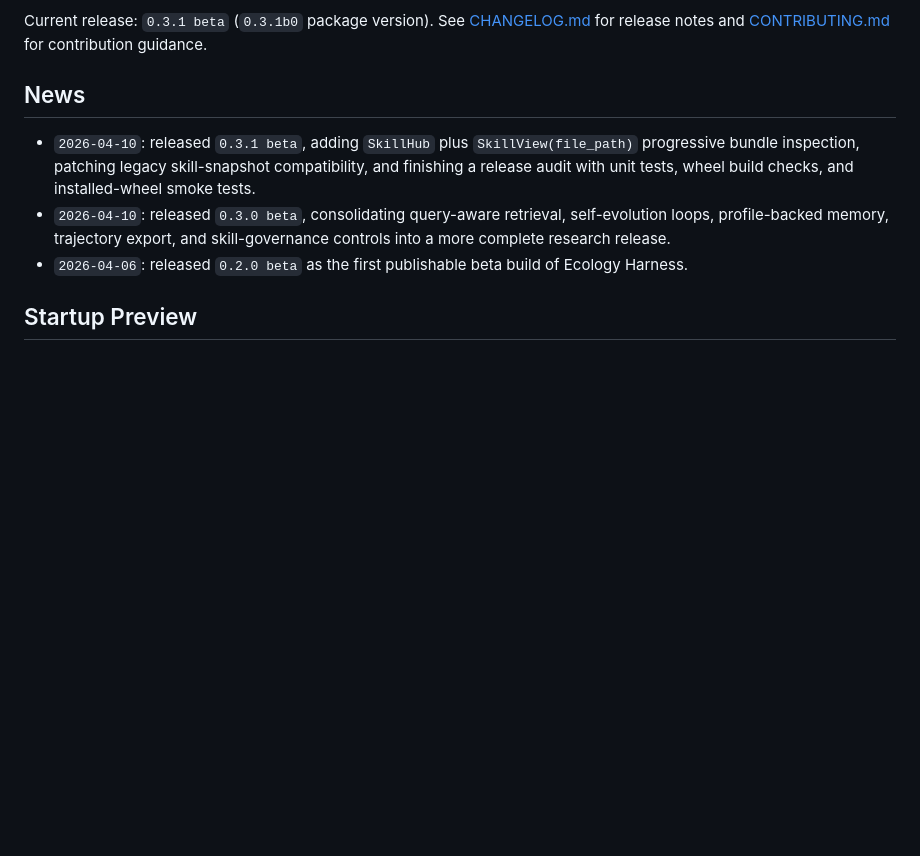
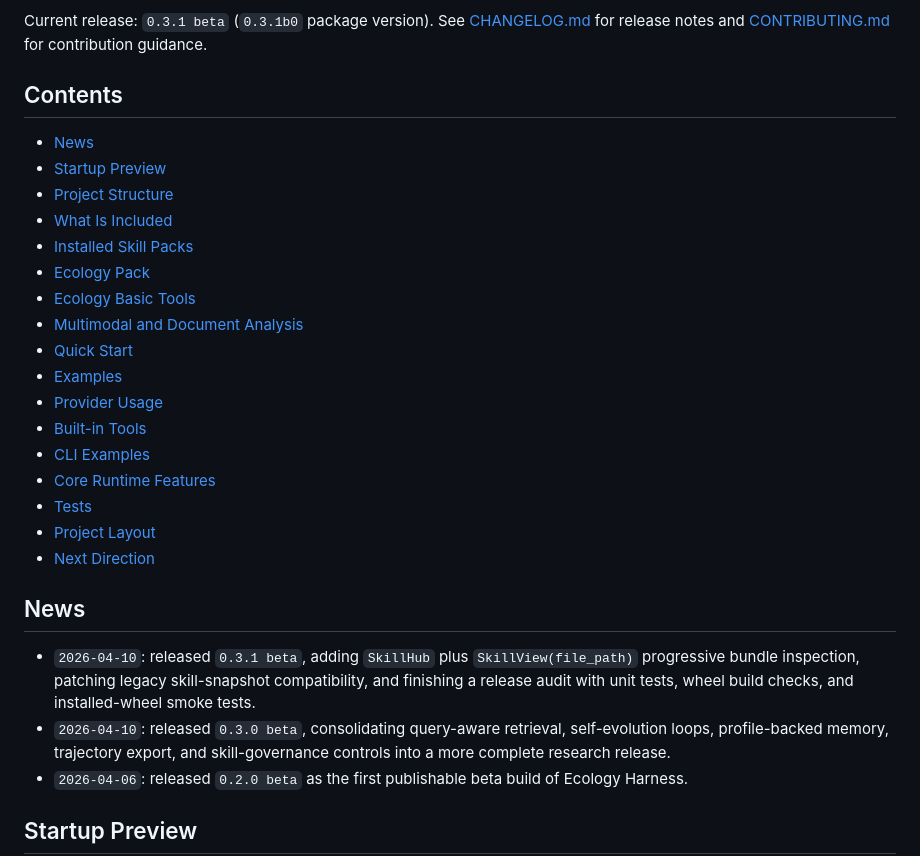
Before and after one commit to ECNU-ICALK/Ecology-Harness, a Markdown page: README.md, the part around the change. GitHub-like rendering; blank space fills up the shorter version.

```diff
--- a/README.md
+++ b/README.md
@@ -15,6 +15,26 @@ from the community to keep improving and expanding the ecology stack together.
 
 Current release: `0.3.1 beta` (`0.3.1b0` package version).
 See [CHANGELOG.md](CHANGELOG.md) for release notes and [CONTRIBUTING.md](CONTRIBUTING.md) for contribution guidance.
+
+## Contents
+
+- [News](#news)
+- [Startup Preview](#startup-preview)
+- [Project Structure](#project-structure)
+- [What Is Included](#what-is-included)
+- [Installed Skill Packs](#installed-skill-packs)
+- [Ecology Pack](#ecology-pack)
+- [Ecology Basic Tools](#ecology-basic-tools)
+- [Multimodal and Document Analysis](#multimodal-and-document-analysis)
+- [Quick Start](#quick-start)
+- [Examples](#examples)
+- [Provider Usage](#provider-usage)
+- [Built-in Tools](#built-in-tools)
+- [CLI Examples](#cli-examples)
+- [Core Runtime Features](#core-runtime-features)
+- [Tests](#tests)
+- [Project Layout](#project-layout)
+- [Next Direction](#next-direction)
 
 ## News
 
```
Also changed, not shown: README.zh-CN.md (+21 -0 lines).
